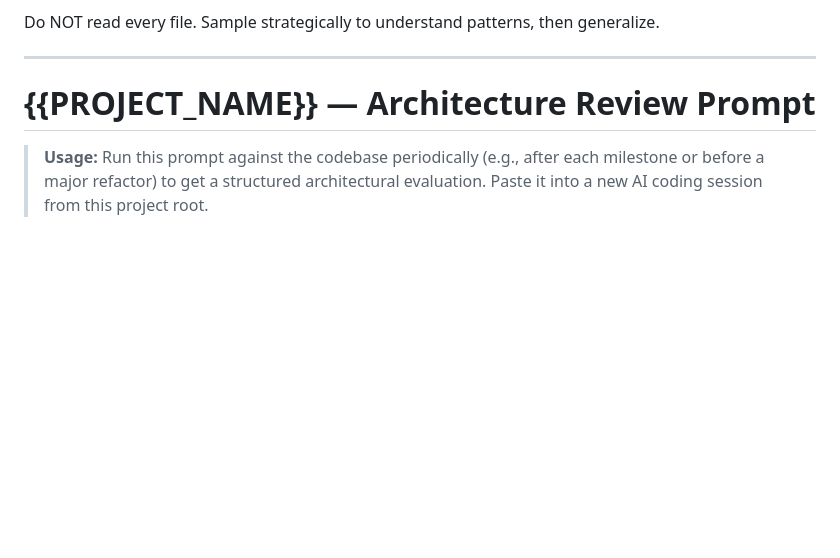
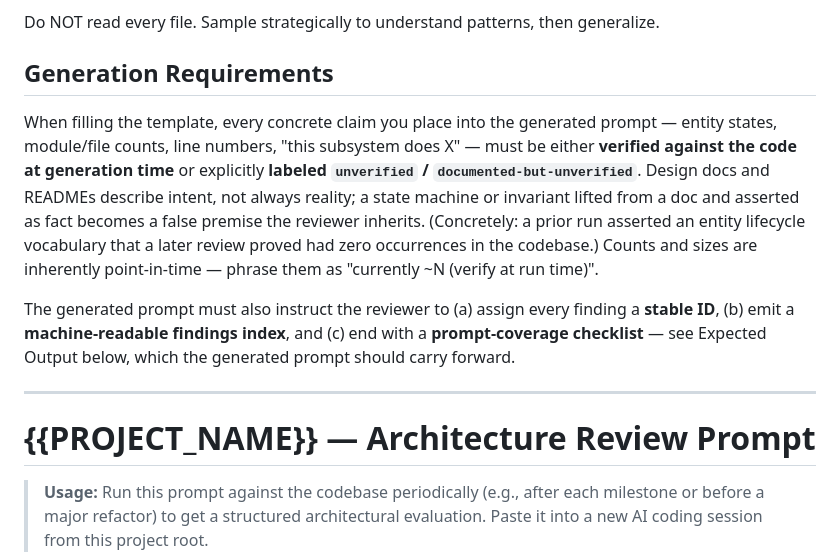
Before and after one commit to gorgeguy/gorgeguy-home, a Markdown page: prompts/code-review-generic.md, the part around one of its changes. GitHub-like rendering; blank space fills up the shorter version.

```diff
--- a/prompts/code-review-generic.md
+++ b/prompts/code-review-generic.md
@@ -31,6 +31,23 @@ To fill the template accurately:
 
 Do NOT read every file. Sample strategically to understand patterns, then
 generalize.
+
+## Generation Requirements
+
+When filling the template, every concrete claim you place into the generated
+prompt — entity states, module/file counts, line numbers, "this subsystem does
+X" — must be either **verified against the code at generation time** or
+explicitly **labeled `unverified` / `documented-but-unverified`**. Design docs
+and READMEs describe intent, not always reality; a state machine or invariant
+lifted from a doc and asserted as fact becomes a false premise the reviewer
+inherits. (Concretely: a prior run asserted an entity lifecycle vocabulary that a
+later review proved had zero occurrences in the codebase.) Counts and sizes are
+inherently point-in-time — phrase them as "currently ~N (verify at run time)".
+
+The generated prompt must also instruct the reviewer to (a) assign every finding
+a **stable ID**, (b) emit a **machine-readable findings index**, and (c) end with
+a **prompt-coverage checklist** — see Expected Output below, which the generated
+prompt should carry forward.
 
 ---
 <!-- BEGIN TEMPLATE -->
```
Also changed, not shown: other parts of prompts/code-review-generic.md (+55 -1 lines).
